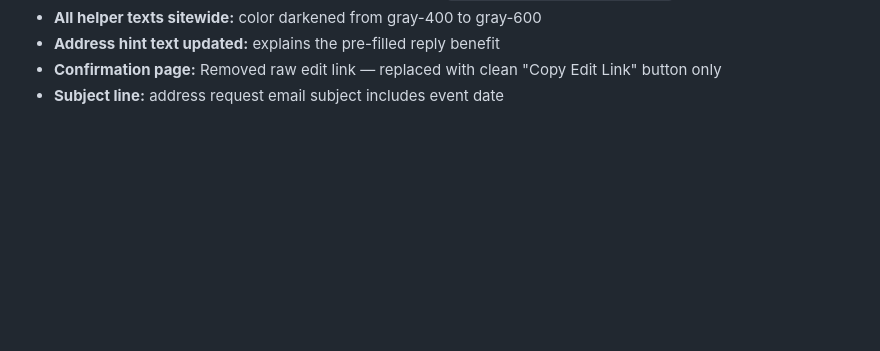
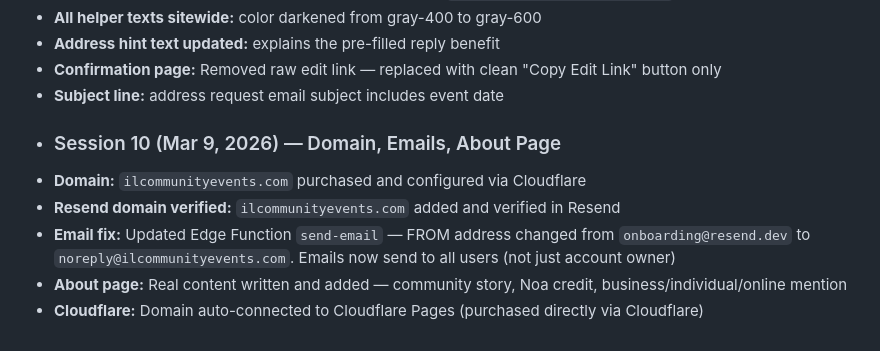
Before and after one commit to NoaAharony/community-events, a Markdown page: projectTracking.md, the part around the change. Drawn GitHub-style; blank space fills up the shorter version.

```diff
--- a/projectTracking.md
+++ b/projectTracking.md
@@ -220,3 +220,9 @@ All pages are a single HTML file with JS toggling visibility between sections:
 - **Address hint text updated:** explains the pre-filled reply benefit
 - **Confirmation page:** Removed raw edit link — replaced with clean "Copy Edit Link" button only
 - **Subject line:** address request email subject includes event date
+- ### Session 10 (Mar 9, 2026) — Domain, Emails, About Page
+- **Domain:** `ilcommunityevents.com` purchased and configured via Cloudflare
+- **Resend domain verified:** `ilcommunityevents.com` added and verified in Resend
+- **Email fix:** Updated Edge Function `send-email` — FROM address changed from `onboarding@resend.dev` to `noreply@ilcommunityevents.com`. Emails now send to all users (not just account owner)
+- **About page:** Real content written and added — community story, Noa credit, business/individual/online mention
+- **Cloudflare:** Domain auto-connected to Cloudflare Pages (purchased directly via Cloudflare)
```
